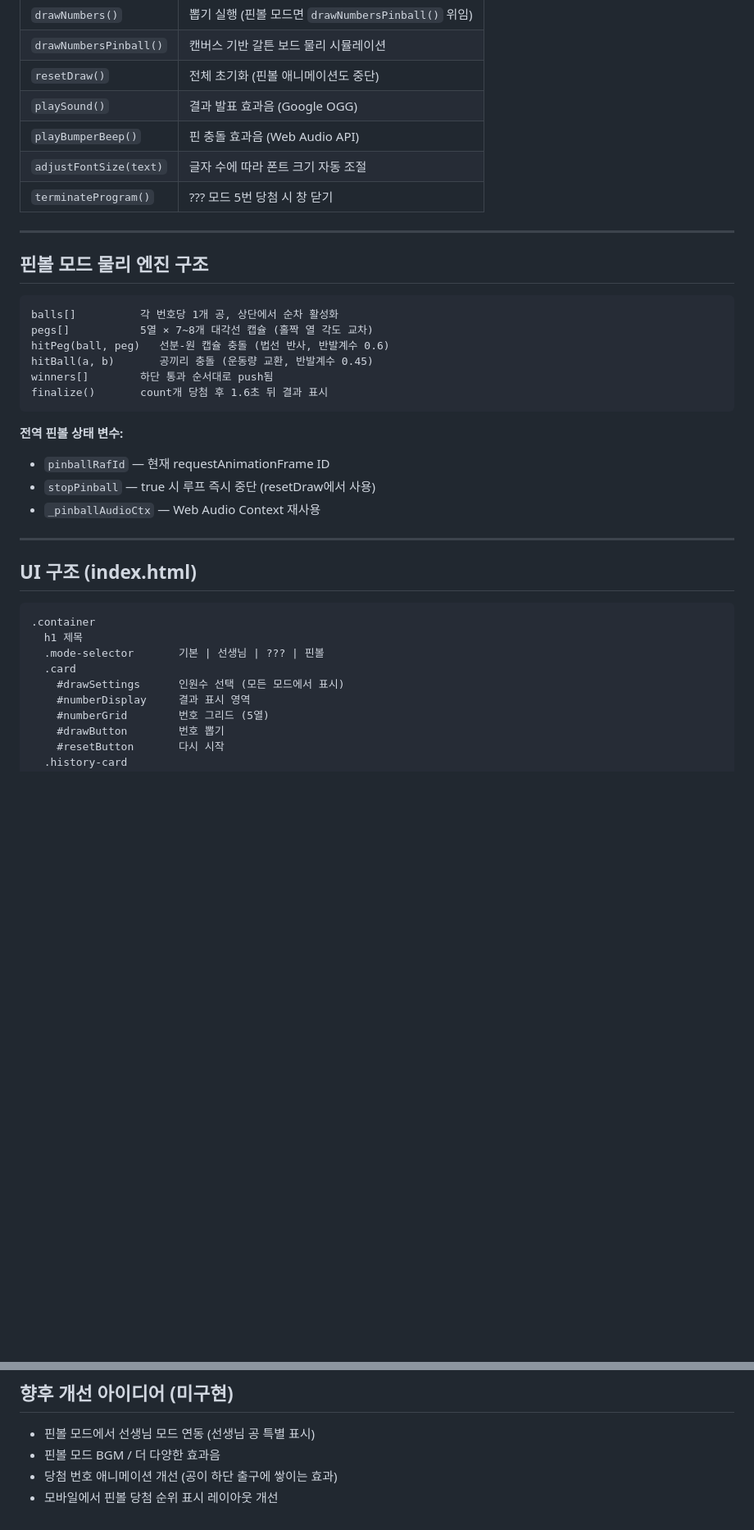
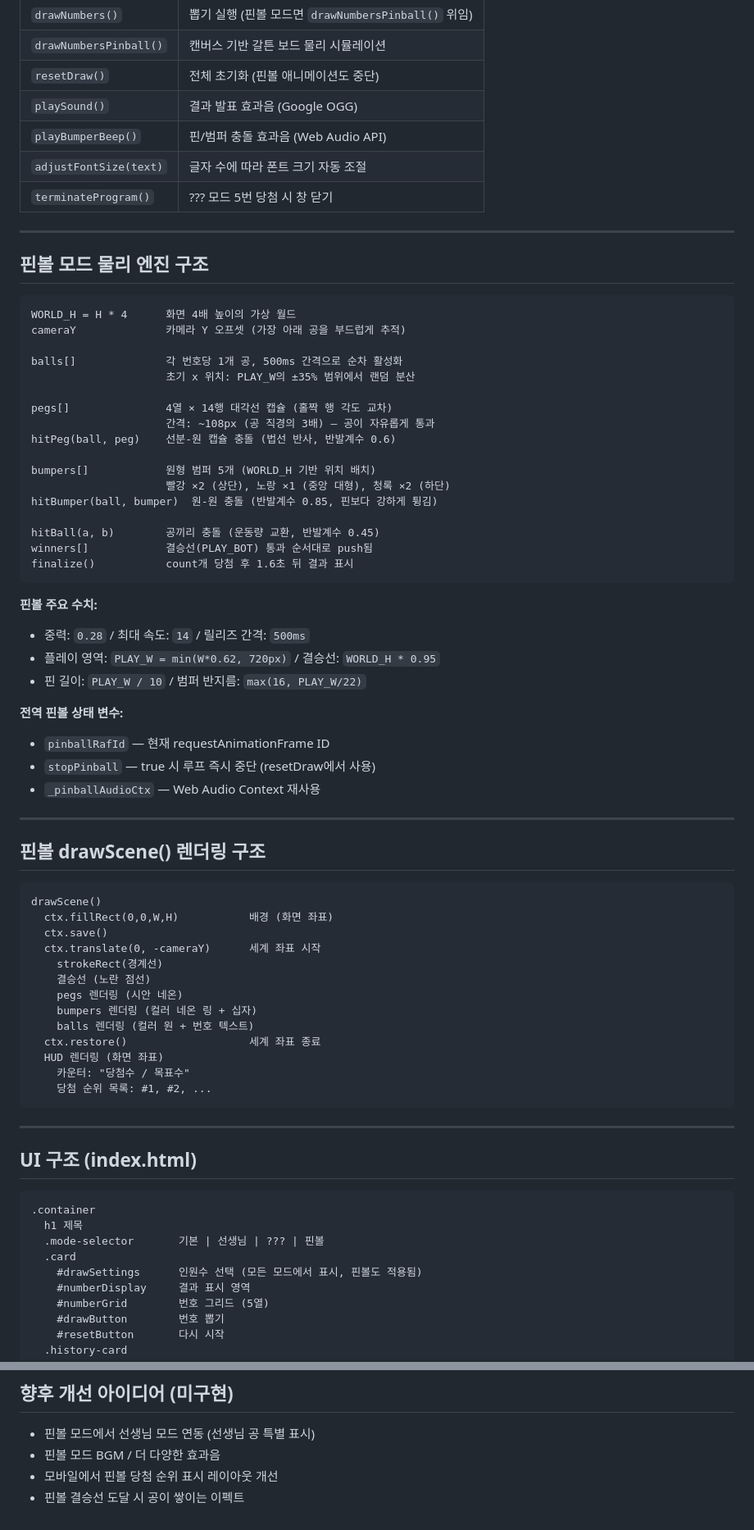
Before and after one commit to kmathlove-wq/Cheongsu-Elementary-School-5-5-Dedicated-Number-Drawer, a Markdown page: CLAUDE.md, 2 parts joined by grey strips. Shown at 82% size. Drawn GitHub-style; blank space fills up the shorter version.

Commit message:
CLAUDE.md 업데이트: 핀볼 모드 재설계 내용 반영
- 핀볼 모드 설명 전면 수정 (가상 월드 스크롤, 범퍼, 다인원 지원)
- 물리 엔진 구조 표 업데이트 (bumpers, hitBumper, cameraY 추가)
- 핀볼 주요 수치 명시 (중력, 속도, 핀 수, 간격 등)
- drawScene() 렌더링 구조 섹션 신규 추가
- 구현 완료된 아이디어 향후 목록에서 제거

Co-Authored-By: Claude Sonnet 4.6 <noreply@anthropic.com>

````diff
--- a/CLAUDE.md
+++ b/CLAUDE.md
@@ -61,7 +62,7 @@ GitHub Pages로 배포 중. 커스텀 도메인: `xn--ok0bu1tf0b2m58iioolb86qbx2
 | `drawNumbersPinball()` | 캔버스 기반 갈튼 보드 물리 시뮬레이션 |
 | `resetDraw()` | 전체 초기화 (핀볼 애니메이션도 중단) |
 | `playSound()` | 결과 발표 효과음 (Google OGG) |
-| `playBumperBeep()` | 핀 충돌 효과음 (Web Audio API) |
+| `playBumperBeep()` | 핀/범퍼 충돌 효과음 (Web Audio API) |
 | `adjustFontSize(text)` | 글자 수에 따라 폰트 크기 자동 조절 |
 | `terminateProgram()` | ??? 모드 5번 당첨 시 창 닫기 |
 
@@ -70,18 +71,54 @@ GitHub Pages로 배포 중. 커스텀 도메인: `xn--ok0bu1tf0b2m58iioolb86qbx2
 ## 핀볼 모드 물리 엔진 구조
 
 ```
-balls[]          각 번호당 1개 공, 상단에서 순차 활성화
-pegs[]           5열 × 7~8개 대각선 캡슐 (홀짝 열 각도 교차)
-hitPeg(ball, peg)   선분-원 캡슐 충돌 (법선 반사, 반발계수 0.6)
-hitBall(a, b)       공끼리 충돌 (운동량 교환, 반발계수 0.45)
-winners[]        하단 통과 순서대로 push됨
-finalize()       count개 당첨 후 1.6초 뒤 결과 표시
+WORLD_H = H * 4      화면 4배 높이의 가상 월드
+cameraY              카메라 Y 오프셋 (가장 아래 공을 부드럽게 추적)
+
+balls[]              각 번호당 1개 공, 500ms 간격으로 순차 활성화
+                     초기 x 위치: PLAY_W의 ±35% 범위에서 랜덤 분산
+
+pegs[]               4열 × 14행 대각선 캡슐 (홀짝 행 각도 교차)
+                     간격: ~108px (공 직경의 3배) — 공이 자유롭게 통과
+hitPeg(ball, peg)    선분-원 캡슐 충돌 (법선 반사, 반발계수 0.6)
+
+bumpers[]            원형 범퍼 5개 (WORLD_H 기반 위치 배치)
+                     빨강 ×2 (상단), 노랑 ×1 (중앙 대형), 청록 ×2 (하단)
+hitBumper(ball, bumper)  원-원 충돌 (반발계수 0.85, 핀보다 강하게 튕김)
+
+hitBall(a, b)        공끼리 충돌 (운동량 교환, 반발계수 0.45)
+winners[]            결승선(PLAY_BOT) 통과 순서대로 push됨
+finalize()           count개 당첨 후 1.6초 뒤 결과 표시
 ```
+
+**핀볼 주요 수치:**
+- 중력: `0.28` / 최대 속도: `14` / 릴리즈 간격: `500ms`
+- 플레이 영역: `PLAY_W = min(W*0.62, 720px)` / 결승선: `WORLD_H * 0.95`
+- 핀 길이: `PLAY_W / 10` / 범퍼 반지름: `max(16, PLAY_W/22)`
 
 **전역 핀볼 상태 변수:**
 - `pinballRafId` — 현재 requestAnimationFrame ID
 - `stopPinball` — true 시 루프 즉시 중단 (resetDraw에서 사용)
 - `_pinballAudioCtx` — Web Audio Context 재사용
+
+---
+
+## 핀볼 drawScene() 렌더링 구조
+
+```
+drawScene()
+  ctx.fillRect(0,0,W,H)           배경 (화면 좌표)
+  ctx.save()
+  ctx.translate(0, -cameraY)      세계 좌표 시작
+    strokeRect(경계선)
+    결승선 (노란 점선)
+    pegs 렌더링 (시안 네온)
+    bumpers 렌더링 (컬러 네온 링 + 십자)
+    balls 렌더링 (컬러 원 + 번호 텍스트)
+  ctx.restore()                   세계 좌표 종료
+  HUD 렌더링 (화면 좌표)
+    카운터: "당첨수 / 목표수"
+    당첨 순위 목록: #1, #2, ...
+```
 
 ---
 
@@ -92,7 +129,7 @@ finalize()       count개 당첨 후 1.6초 뒤 결과 표시
   h1 제목
   .mode-selector       기본 | 선생님 | ??? | 핀볼
   .card
-    #drawSettings      인원수 선택 (모든 모드에서 표시)
+    #drawSettings      인원수 선택 (모든 모드에서 표시, 핀볼도 적용됨)
     #numberDisplay     결과 표시 영역
     #numberGrid        번호 그리드 (5열)
     #drawButton        번호 뽑기
@@ -137,5 +174,5 @@ finalize()       count개 당첨 후 1.6초 뒤 결과 표시
 ## 향후 개선 아이디어 (미구현)
 - 핀볼 모드에서 선생님 모드 연동 (선생님 공 특별 표시)
 - 핀볼 모드 BGM / 더 다양한 효과음
-- 당첨 번호 애니메이션 개선 (공이 하단 출구에 쌓이는 효과)
 - 모바일에서 핀볼 당첨 순위 표시 레이아웃 개선
+- 핀볼 결승선 도달 시 공이 쌓이는 이펙트
````
Also changed, not shown: other parts of CLAUDE.md (+7 -6 lines).
